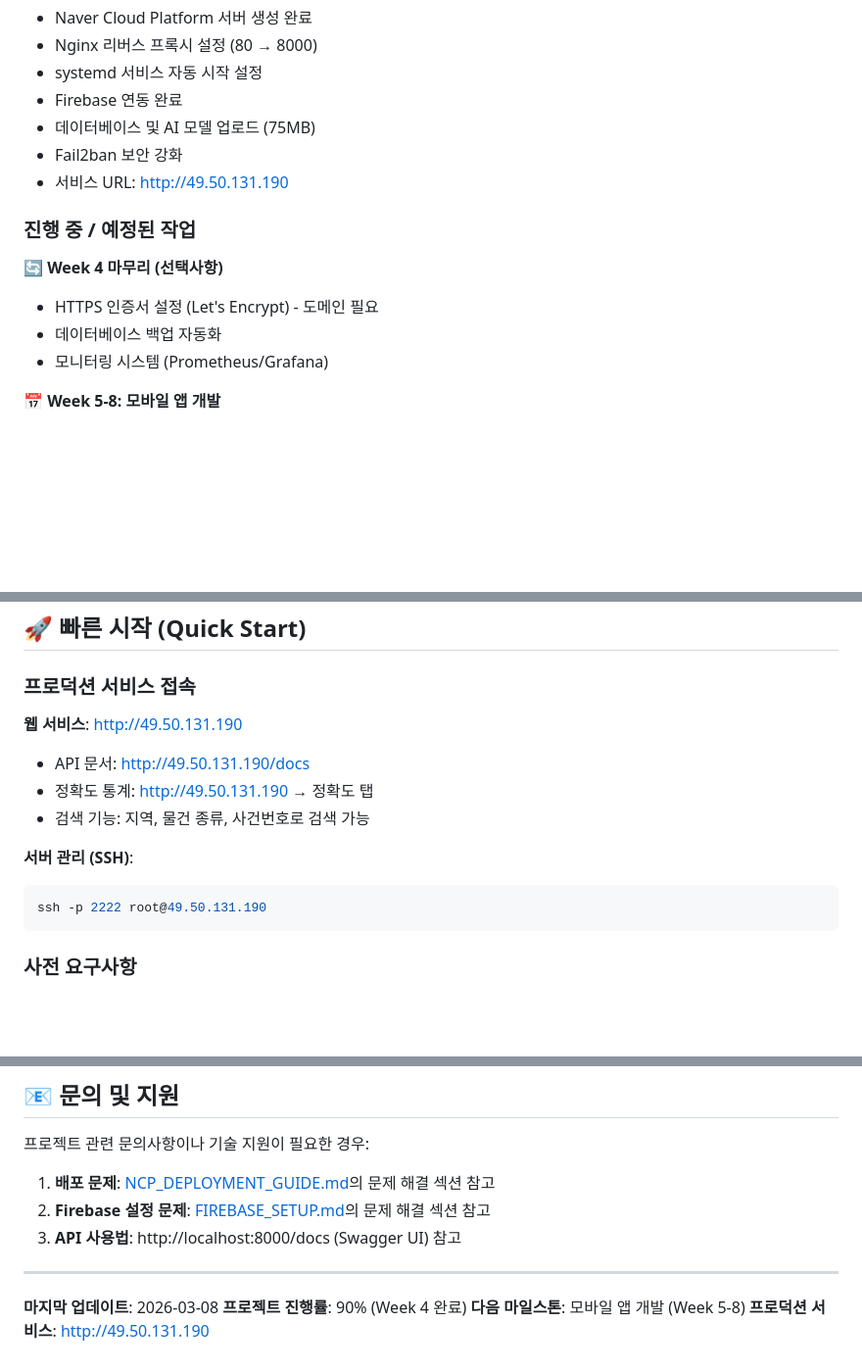
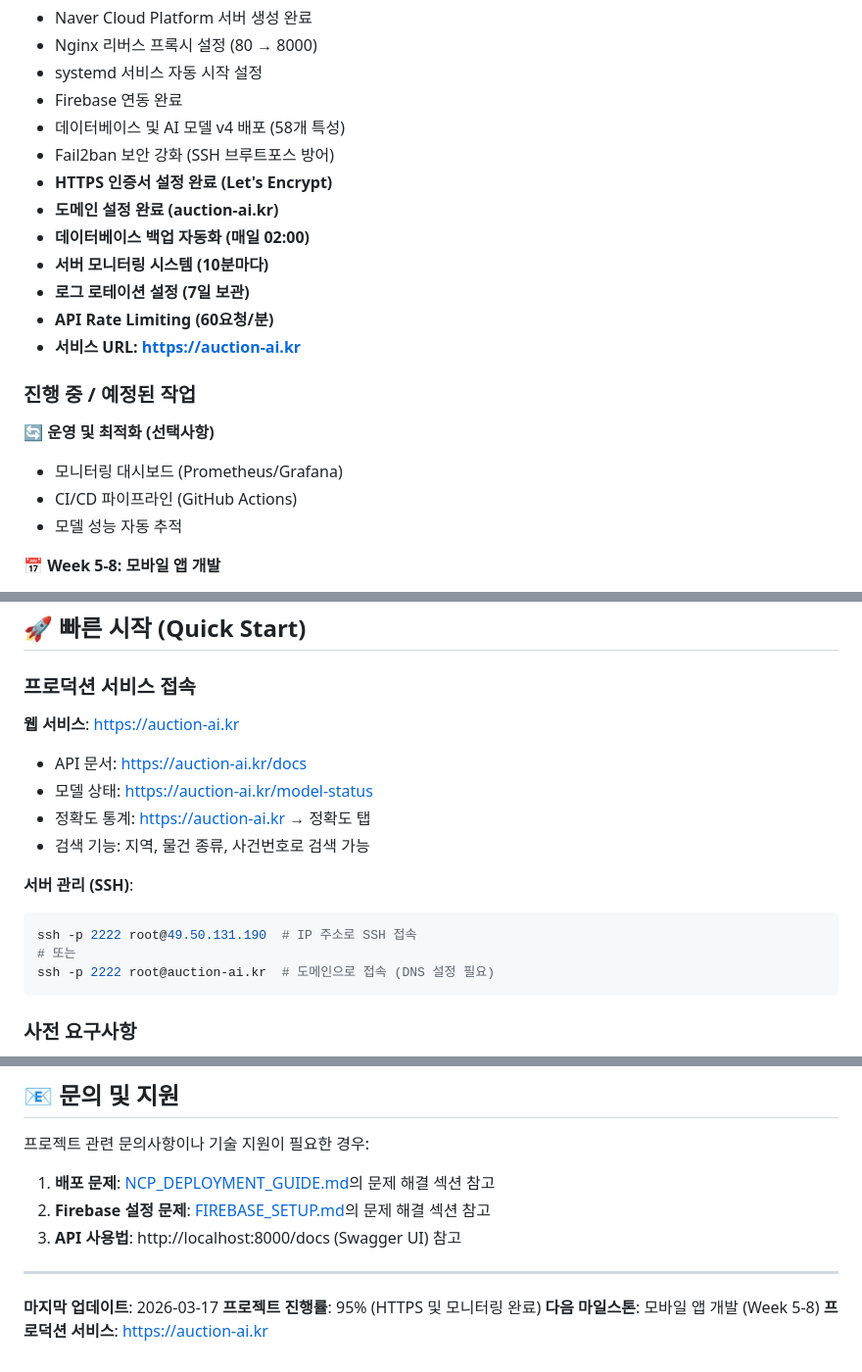
Before and after one commit to unitypass-mind/auction_gemini, a Markdown page: README.md, 3 parts joined by grey strips. Shown at 98% size. Rendered like a GitHub page; blank space fills up the shorter version.

Commit message:
Update production server configuration to HTTPS
- Change service URL from http://49.50.131.190 to https://auction-ai.kr
- Update deployment completion date to 2026-03-17
- Add completed features:
  - HTTPS certificate (Let's Encrypt)
  - Domain setup (auction-ai.kr)
  - Database backup automation (daily 02:00)
  - Server monitoring system (every 10 minutes)
  - Log rotation (7-day retention)
  - API rate limiting (60 requests/minute)
  - AI Model v4 deployment (58 features)
- Update project progress: 90% → 95%
- Update API documentation URLs to HTTPS

🤖 Generated with [Claude Code](https://claude.com/claude-code)

Co-Authored-By: Claude <noreply@anthropic.com>

````diff
--- a/README.md
+++ b/README.md
@@ -49,16 +49,22 @@
 - Nginx 리버스 프록시 설정 (80 → 8000)
 - systemd 서비스 자동 시작 설정
 - Firebase 연동 완료
-- 데이터베이스 및 AI 모델 업로드 (75MB)
-- Fail2ban 보안 강화
-- 서비스 URL: http://49.50.131.190
+- 데이터베이스 및 AI 모델 v4 배포 (58개 특성)
+- Fail2ban 보안 강화 (SSH 브루트포스 방어)
+- **HTTPS 인증서 설정 완료 (Let's Encrypt)**
+- **도메인 설정 완료 (auction-ai.kr)**
+- **데이터베이스 백업 자동화 (매일 02:00)**
+- **서버 모니터링 시스템 (10분마다)**
+- **로그 로테이션 설정 (7일 보관)**
+- **API Rate Limiting (60요청/분)**
+- **서비스 URL: https://auction-ai.kr**
 
 ### 진행 중 / 예정된 작업
 
-**🔄 Week 4 마무리 (선택사항)**
-- HTTPS 인증서 설정 (Let's Encrypt) - 도메인 필요
-- 데이터베이스 백업 자동화
-- 모니터링 시스템 (Prometheus/Grafana)
+**🔄 운영 및 최적화 (선택사항)**
+- 모니터링 대시보드 (Prometheus/Grafana)
+- CI/CD 파이프라인 (GitHub Actions)
+- 모델 성능 자동 추적
 
 **📅 Week 5-8: 모바일 앱 개발**
 - Flutter 앱 개발 (4주 예정)
@@ -181,14 +187,17 @@
 
 ### 프로덕션 서비스 접속
 
-**웹 서비스**: http://49.50.131.190
-- API 문서: http://49.50.131.190/docs
-- 정확도 통계: http://49.50.131.190 → 정확도 탭
+**웹 서비스**: https://auction-ai.kr
+- API 문서: https://auction-ai.kr/docs
+- 모델 상태: https://auction-ai.kr/model-status
+- 정확도 통계: https://auction-ai.kr → 정확도 탭
 - 검색 기능: 지역, 물건 종류, 사건번호로 검색 가능
 
 **서버 관리 (SSH)**:
 ```bash
-ssh -p 2222 root@49.50.131.190
+ssh -p 2222 root@49.50.131.190  # IP 주소로 SSH 접속
+# 또는
+ssh -p 2222 root@auction-ai.kr  # 도메인으로 접속 (DNS 설정 필요)
 ```
 
 ### 사전 요구사항
@@ -400,7 +409,7 @@ logs/
 
 ---
 
-**마지막 업데이트**: 2026-03-08
-**프로젝트 진행률**: 90% (Week 4 완료)
+**마지막 업데이트**: 2026-03-17
+**프로젝트 진행률**: 95% (HTTPS 및 모니터링 완료)
 **다음 마일스톤**: 모바일 앱 개발 (Week 5-8)
-**프로덕션 서비스**: http://49.50.131.190
+**프로덕션 서비스**: https://auction-ai.kr
````
Also changed, not shown: other parts of README.md (+1 -1 lines).
